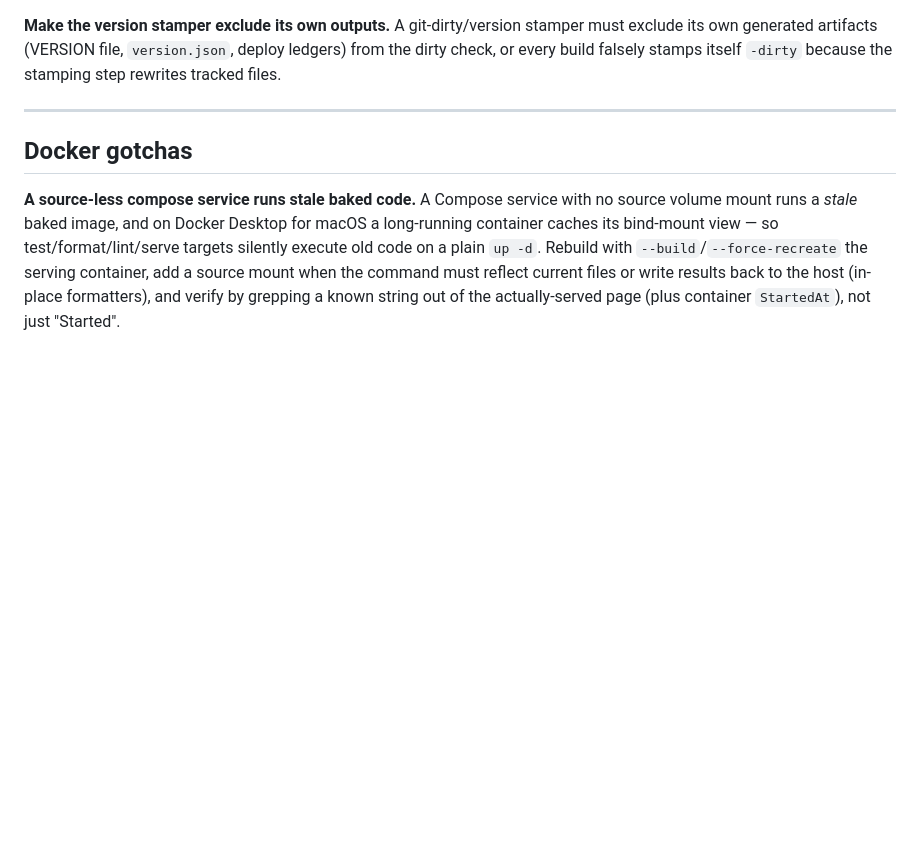
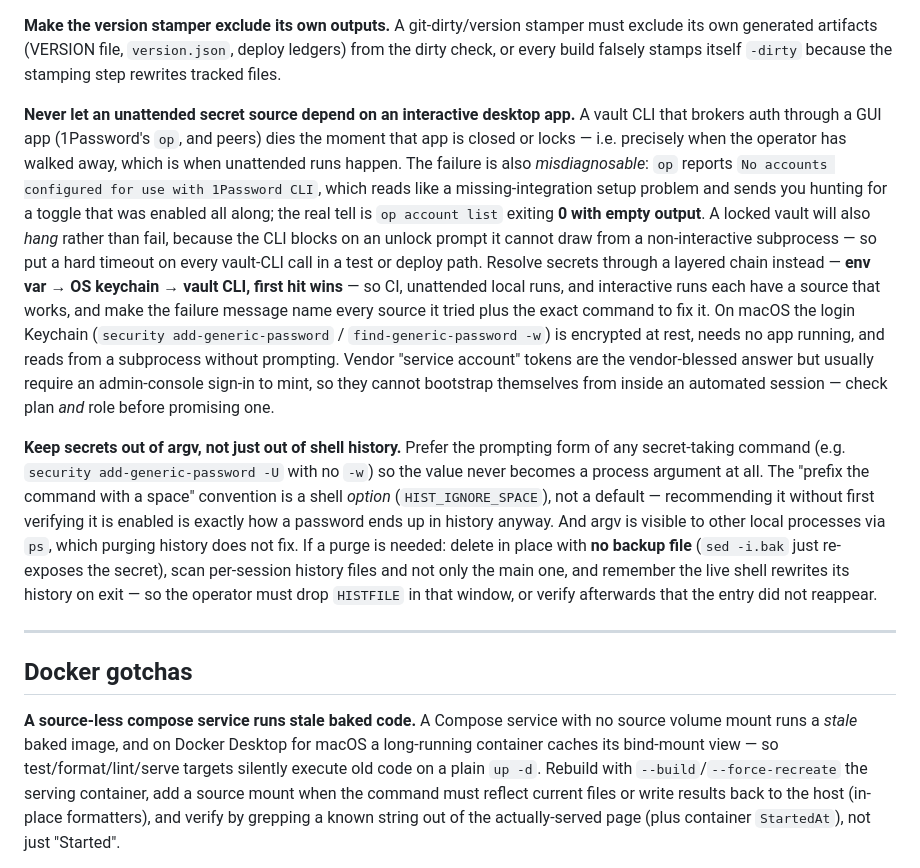
Before and after one commit to pulkitsinghal/project-firestarter, a Markdown page: docs/LESSONS.md, the part around the change. Drawn GitHub-style; blank space fills up the shorter version.

Commit message:
docs(lessons): unattended secret sources must not depend on a GUI vault app (#22)
Two lessons from a multi-session outage where automation kept losing its
credential:

- A vault CLI that brokers auth through a desktop app (1Password's `op`) fails
  whenever that app is closed or locked — i.e. exactly when unattended runs
  happen. Its error ("No accounts configured") reads like a setup problem and
  misdirects diagnosis; a locked vault hangs rather than fails. Resolve through
  env var -> OS keychain -> vault CLI, first hit wins, with a hard timeout.
- Keep secrets out of argv, not just out of history: the leading-space trick is
  a shell option (HIST_IGNORE_SPACE), not a default, and argv is visible via ps
  regardless. Prefer the prompting form of secret-taking commands.

Co-authored-by: Claude Opus 4.8 <noreply@anthropic.com>

```diff
--- a/docs/LESSONS.md
+++ b/docs/LESSONS.md
@@ -170,6 +170,39 @@ must exclude its own generated artifacts (VERSION file, `version.json`, deploy
 ledgers) from the dirty check, or every build falsely stamps itself `-dirty`
 because the stamping step rewrites tracked files.
 
+**Never let an unattended secret source depend on an interactive desktop app.** A
+vault CLI that brokers auth through a GUI app (1Password's `op`, and peers) dies
+the moment that app is closed or locks — i.e. precisely when the operator has
+walked away, which is when unattended runs happen. The failure is also
+*misdiagnosable*: `op` reports `No accounts configured for use with 1Password
+CLI`, which reads like a missing-integration setup problem and sends you hunting
+for a toggle that was enabled all along; the real tell is `op account list`
+exiting **0 with empty output**. A locked vault will also *hang* rather than
+fail, because the CLI blocks on an unlock prompt it cannot draw from a
+non-interactive subprocess — so put a hard timeout on every vault-CLI call in a
+test or deploy path. Resolve secrets through a layered chain instead —
+**env var → OS keychain → vault CLI, first hit wins** — so CI, unattended local
+runs, and interactive runs each have a source that works, and make the failure
+message name every source it tried plus the exact command to fix it. On macOS the
+login Keychain (`security add-generic-password` / `find-generic-password -w`) is
+encrypted at rest, needs no app running, and reads from a subprocess without
+prompting. Vendor "service account" tokens are the vendor-blessed answer but
+usually require an admin-console sign-in to mint, so they cannot bootstrap
+themselves from inside an automated session — check plan *and* role before
+promising one.
+
+**Keep secrets out of argv, not just out of shell history.** Prefer the prompting
+form of any secret-taking command (e.g. `security add-generic-password -U` with
+no `-w`) so the value never becomes a process argument at all. The "prefix the
+command with a space" convention is a shell *option* (`HIST_IGNORE_SPACE`), not a
+default — recommending it without first verifying it is enabled is exactly how a
+password ends up in history anyway. And argv is visible to other local processes
+via `ps`, which purging history does not fix. If a purge is needed: delete in
+place with **no backup file** (`sed -i.bak` just re-exposes the secret), scan
+per-session history files and not only the main one, and remember the live shell
+rewrites its history on exit — so the operator must drop `HISTFILE` in that
+window, or verify afterwards that the entry did not reappear.
+
 ---
 
 ## Docker gotchas
```
